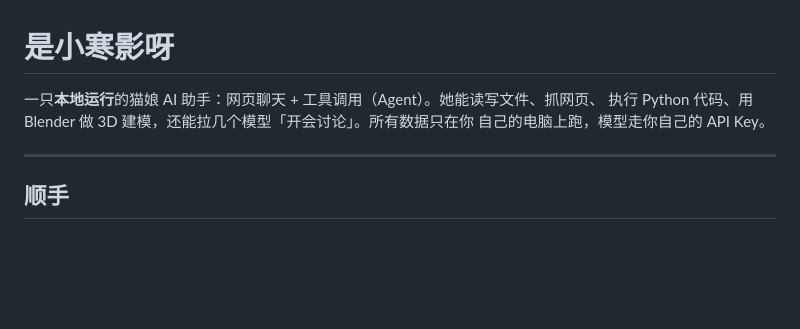
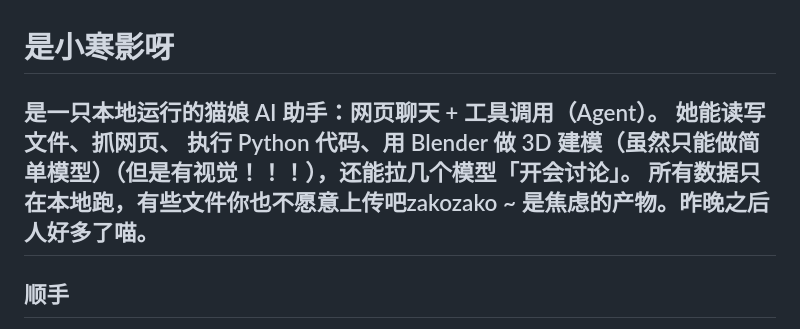
Before and after one commit to Truimphantly/xiaohanying, a Markdown page: README.md, the part around the change. Drawn GitHub-style; blank space fills up the shorter version.

Commit message:
Update README with improved AI assistant description
Refine the description of the AI assistant's capabilities and clarify data privacy.

```diff
--- a/README.md
+++ b/README.md
@@ -1,9 +1,11 @@
 # 是小寒影呀
 
-一只**本地运行**的猫娘 AI 助手：网页聊天 + 工具调用（Agent）。她能读写文件、抓网页、
-执行 Python 代码、用 Blender 做 3D 建模，还能拉几个模型「开会讨论」。所有数据只在你
-自己的电脑上跑，模型走你自己的 API Key。
-
+是一只**本地运行**的猫娘 AI 助手：网页聊天 + 工具调用（Agent）。
+她能读写文件、抓网页、
+执行 Python 代码、用 Blender 做 3D 建模（虽然只能做简单模型）（但是有视觉！！！），还能拉几个模型「开会讨论」。
+所有数据只在本地跑，有些文件你也不愿意上传吧zakozako
+~
+是焦虑的产物。昨晚之后人好多了喵。
 ---
 
 ## 顺手
```
